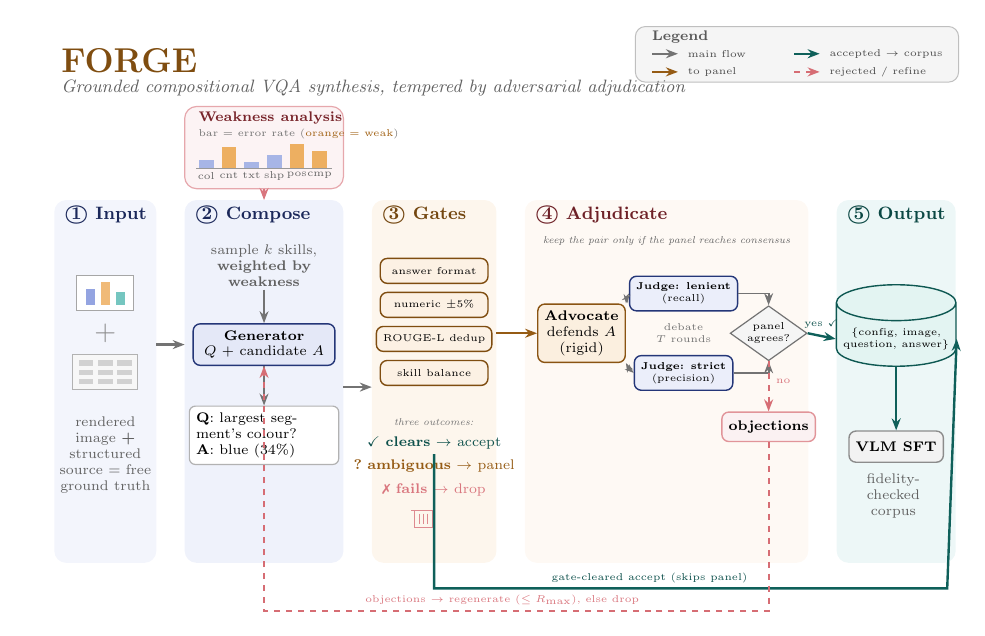
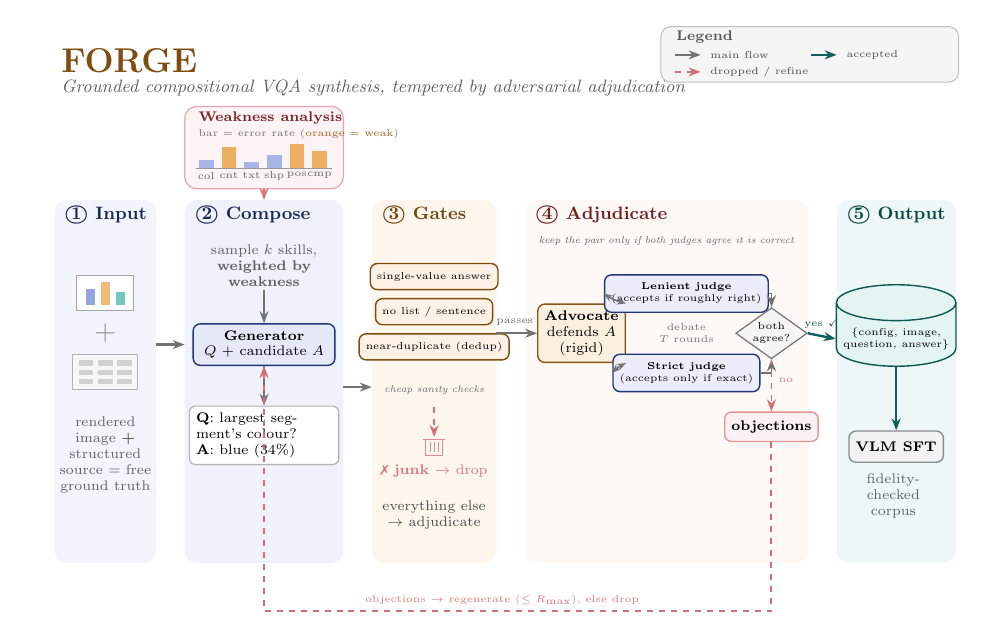
Before and after one commit to mzolfaghari/synth_vlm_data, a LaTeX figure (forge/docs/forge_pipeline.tex): the whole page. Compiled offline with pdfLaTeX.

Commit message:
FORGE: adjudicate every survivor; gates are drop-only; plain judge labels
Simplify the pipeline for clarity: the cheap gates now only DROP junk
(non-single-value answers, near-duplicates) and every surviving pair goes
through the adversarial panel — removes the confusing gate-accept fast-path
and its second accept edge. Judges relabelled lenient/strict (dropping the
recall/precision jargon) with plain glosses. Figure, code (gates.py triage,
forge_verify.py), and READMEs updated to match.

```diff
--- a/forge/docs/forge_pipeline.tex
+++ b/forge/docs/forge_pipeline.tex
@@ -33,10 +32,10 @@
      \fill[black!18] (#1+0.11+\c*0.34,#2+0.10+\r*0.16) rectangle ++(0.26,0.10);}}}
 \newcommand{\panel}[5]{\begin{scope}[on background layer]
   \fill[#5,rounded corners=6pt] (#1,#2) rectangle (#3,#4);\end{scope}}
-\newcommand{\bin}[2]{% tiny discard bin at x,y (0.34 x 0.34)
-  \draw[td!60,line width=0.6pt] (#1,#2) -- (#1,#2-0.30) -- (#1+0.32,#2-0.30) -- (#1+0.32,#2);
-  \draw[td!60,line width=0.6pt] (#1-0.05,#2) -- (#1+0.37,#2);
-  \foreach \k in {0.09,0.16,0.23}{\draw[td!60,line width=0.4pt] (#1+\k,#2-0.05)--(#1+\k,#2-0.24);}}
+\newcommand{\bin}[2]{% tiny discard bin, top-left at x,y
+  \draw[td!60,line width=0.6pt] (#1,#2) -- (#1,#2-0.28) -- (#1+0.30,#2-0.28) -- (#1+0.30,#2);
+  \draw[td!60,line width=0.6pt] (#1-0.05,#2) -- (#1+0.35,#2);
+  \foreach \k in {0.08,0.15,0.22}{\draw[td!60,line width=0.4pt] (#1+\k,#2-0.04)--(#1+\k,#2-0.23);}}
 
 % ===== title =====
 \node[font=\LARGE\bfseries,text=tb!55!black,anchor=west] at (0,9.35) {FORGE};
@@ -44,13 +43,12 @@
   {Grounded compositional VQA synthesis, tempered by adversarial adjudication};
 
 % ===== legend (top-right, above the subtitle) =====
-\begin{scope}[on background layer]\fill[black!4,rounded corners=5pt] (10.25,8.98) rectangle (15.95,9.96);\end{scope}
-\draw[black!25,rounded corners=5pt,line width=0.5pt] (10.25,8.98) rectangle (15.95,9.96);
-\node[font=\scriptsize\bfseries,text=black!65,anchor=west] at (10.42,9.78){Legend};
-\draw[arr,line width=1pt] (10.55,9.48)--(11.0,9.48); \node[font=\tiny,anchor=west,text=black!70] at (11.05,9.48){main flow};
-\draw[aarr,line width=1pt] (10.55,9.16)--(11.0,9.16); \node[font=\tiny,anchor=west,text=black!70] at (11.05,9.16){to panel};
-\draw[garr,line width=1pt] (13.05,9.48)--(13.5,9.48); \node[font=\tiny,anchor=west,text=black!70] at (13.55,9.48){accepted $\to$ corpus};
-\draw[rarr,line width=1pt] (13.05,9.16)--(13.5,9.16); \node[font=\tiny,anchor=west,text=black!70] at (13.55,9.16){rejected / refine};
+\begin{scope}[on background layer]\fill[black!4,rounded corners=5pt] (10.7,8.98) rectangle (15.95,9.96);\end{scope}
+\draw[black!25,rounded corners=5pt,line width=0.5pt] (10.7,8.98) rectangle (15.95,9.96);
+\node[font=\scriptsize\bfseries,text=black!65,anchor=west] at (10.85,9.78){Legend};
+\draw[arr,line width=1pt] (10.95,9.46)--(11.4,9.46);  \node[font=\tiny,anchor=west,text=black!70] at (11.45,9.46){main flow};
+\draw[garr,line width=1pt] (13.35,9.46)--(13.8,9.46); \node[font=\tiny,anchor=west,text=black!70] at (13.85,9.46){accepted};
+\draw[rarr,line width=1pt] (10.95,9.16)--(11.4,9.16); \node[font=\tiny,anchor=west,text=black!70] at (11.45,9.16){dropped / refine};
 
 % ===== separate WEAKNESS ANALYSIS module (feeds Compose) =====
 \begin{scope}[on background layer]\fill[td!6,rounded corners=6pt] (2.3,7.10) rectangle (5.1,8.55);\end{scope}
@@ -93,26 +91,26 @@
 \draw[arr,line width=0.9pt] (3.7,5.32) -- (gen.north);
 \draw[arr,line width=0.9pt] (gen.south) -- (qa.north);
 
-% ---- (3) Gates : three outcomes ----
-\foreach \i/\g in {0/{answer format},1/{numeric $\pm5\%$},2/{ROUGE-L dedup},3/{skill balance}}{
-  \pgfmathsetmacro\gy{5.65-\i*0.60}
-  \node[box,fill=tb!12,draw=tb!55!black,minimum width=1.9cm,minimum height=0.44cm,font=\tiny] at (6.7,\gy){\g};}
-\node[font=\tiny,text=black!55] at (6.7,2.98){\textit{three outcomes:}};
-\node[font=\scriptsize,text=tc!50!black] at (6.7,2.62){\checkmark~\textbf{clears} $\to$ accept};
-\node[font=\scriptsize,text=tb!65!black] at (6.7,2.20){\textbf{?}~\textbf{ambiguous} $\to$ panel};
-\node[font=\scriptsize,text=td!70] at (6.7,1.78){\ding{55}~\textbf{fails} $\to$ drop};
-\bin{6.35}{1.42}
+% ---- (3) Gates : cheap sanity filters — drop junk, everything else -> panel ----
+\foreach \i/\g in {0/{single-value answer},1/{no list / sentence},2/{near-duplicate (dedup)}}{
+  \pgfmathsetmacro\gy{5.55-\i*0.62}
+  \node[box,fill=tb!12,draw=tb!55!black,minimum width=2.0cm,minimum height=0.46cm,font=\tiny] at (6.7,\gy){\g};}
+\node[font=\tiny\itshape,text=black!58] at (6.7,3.55){cheap sanity checks};
+\draw[rarr,line width=0.9pt] (6.7,3.25) -- (6.7,2.72);
+\bin{6.55}{2.68}
+\node[font=\scriptsize,text=td!70] at (6.7,2.12){\ding{55}~\textbf{junk} $\to$ drop};
+\node[font=\scriptsize,text=black!70,align=center,text width=2.1cm] at (6.7,1.35){everything else\\ $\to$ adjudicate};
 
-% ---- (4) Adjudicate ----
-\node[font=\tiny\itshape,text=black!60,align=center,text width=4.6cm] at (10.8,6.18){keep the pair only if the panel reaches consensus};
+% ---- (4) Adjudicate : verify EVERY surviving pair ----
+\node[font=\tiny\itshape,text=black!60,align=center,text width=4.6cm] at (10.8,6.18){keep the pair only if both judges agree it is correct};
 \node[box,fill=tb!14,draw=tb!60!black,minimum width=1.5cm,minimum height=0.9cm] (adv) at (9.30,4.55){\textbf{Advocate}\\ defends $A$\\ (rigid)};
-\node[jbox,fill=ta!10,draw=ta!60!black,minimum width=1.7cm,minimum height=0.6cm] (jr) at (11.10,5.25){\textbf{Judge: lenient}\\ (recall)};
-\node[jbox,fill=ta!10,draw=ta!60!black,minimum width=1.7cm,minimum height=0.6cm] (jp) at (11.10,3.85){\textbf{Judge: strict}\\ (precision)};
+\node[jbox,fill=ta!10,draw=ta!60!black,minimum width=1.9cm,minimum height=0.66cm] (jr) at (11.15,5.25){\textbf{Lenient judge}\\ (accepts if roughly right)};
+\node[jbox,fill=ta!10,draw=ta!60!black,minimum width=1.9cm,minimum height=0.66cm] (jp) at (11.15,3.85){\textbf{Strict judge}\\ (accepts only if exact)};
 \draw[deb] (adv.north east) to[bend left=10] (jr.west);
 \draw[deb] (adv.south east) to[bend right=10] (jp.west);
-\node[font=\tiny,text=black!55,align=center] at (11.10,4.55){debate\\ $T$ rounds};
-\node[diamond,aspect=1.4,draw=black!55,fill=black!4,line width=0.6pt,font=\tiny,align=center,inner sep=0.5pt] (cons) at (12.60,4.55){panel\\ agrees?};
-\node[box,fill=td!7,draw=td!55,minimum width=1.4cm,minimum height=0.52cm] (obj) at (12.60,2.9){\textbf{objections}};
+\node[font=\tiny,text=black!55,align=center] at (11.15,4.55){debate\\ $T$ rounds};
+\node[diamond,aspect=1.4,draw=black!55,fill=black!4,line width=0.6pt,font=\tiny,align=center,inner sep=0.5pt] (cons) at (12.65,4.55){both\\ agree?};
+\node[box,fill=td!7,draw=td!55,minimum width=1.4cm,minimum height=0.52cm] (obj) at (12.65,2.9){\textbf{objections}};
 \draw[arr,line width=0.9pt] (jr.east) -| (cons.north);
 \draw[arr,line width=0.9pt] (jp.east) -| (cons.south);
 \draw[rarr,line width=0.9pt] (cons.south) -- node[right,font=\tiny,text=td!70,pos=0.4]{no} (obj.north);
@@ -127,13 +125,10 @@
 % ===== inter-stage flow =====
 \draw[arr] (1.8,4.35) -- (2.3,4.35);
 \draw[arr] (5.1,3.6) -- (5.6,3.6);
-\draw[aarr] (7.8,4.55) -- (adv.west);
+\draw[arr] (7.8,4.55) -- node[above,font=\tiny,text=black!60,pos=0.45]{passes} (adv.west);
 \draw[garr] (cons.east) -- node[above,font=\tiny,text=tc!50!black]{yes~\checkmark} (db.west);
-% gate-cleared accept: bypasses the panel, straight to the corpus (enter cylinder from the right)
-\draw[garr] (6.7,2.42) -- (6.7,0.05) -- (15.75,0.05) -- (db.east);
-\node[font=\tiny,text=tc!50!black] at (10.5,0.24){gate-cleared accept (skips panel)};
 % refine loop: objections -> generator; discarded after R_max
-\draw[rarr] (obj.south) -- (12.60,-0.35) -- (3.7,-0.35) -- (gen.south);
+\draw[rarr] (obj.south) -- (12.65,-0.35) -- (3.7,-0.35) -- (gen.south);
 \node[font=\tiny,text=td!70] at (7.9,-0.15){objections $\rightarrow$ regenerate ($\le R_{\max}$), else drop};
 \end{tikzpicture}
 \end{document}
```
Also changed, not shown: README.md, forge/README.md, forge/docs/forge_pipeline.pdf, forge/docs/forge_pipeline.png, forge/docs/forge_pipeline.tex (1 more changed lines), 2 other files.
